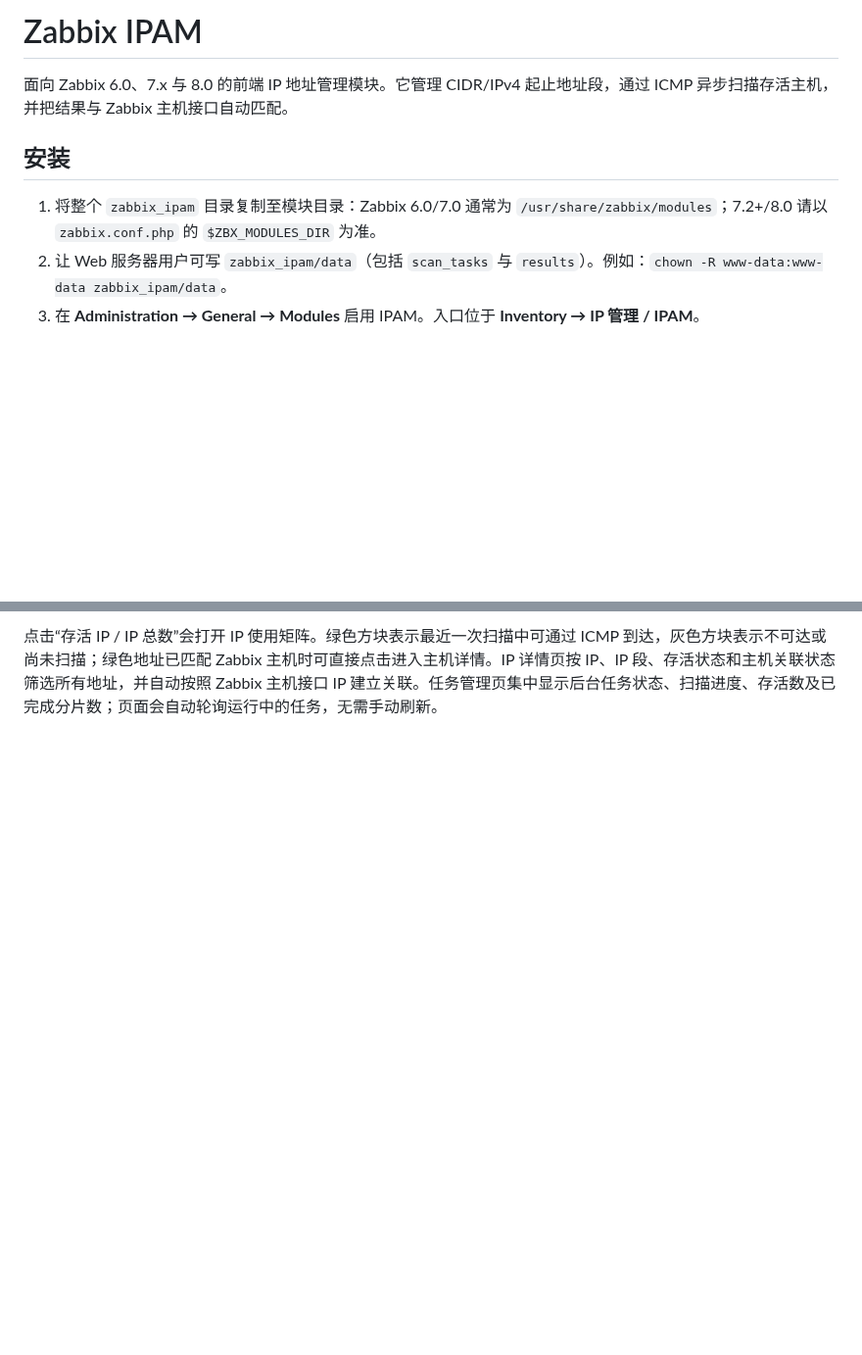
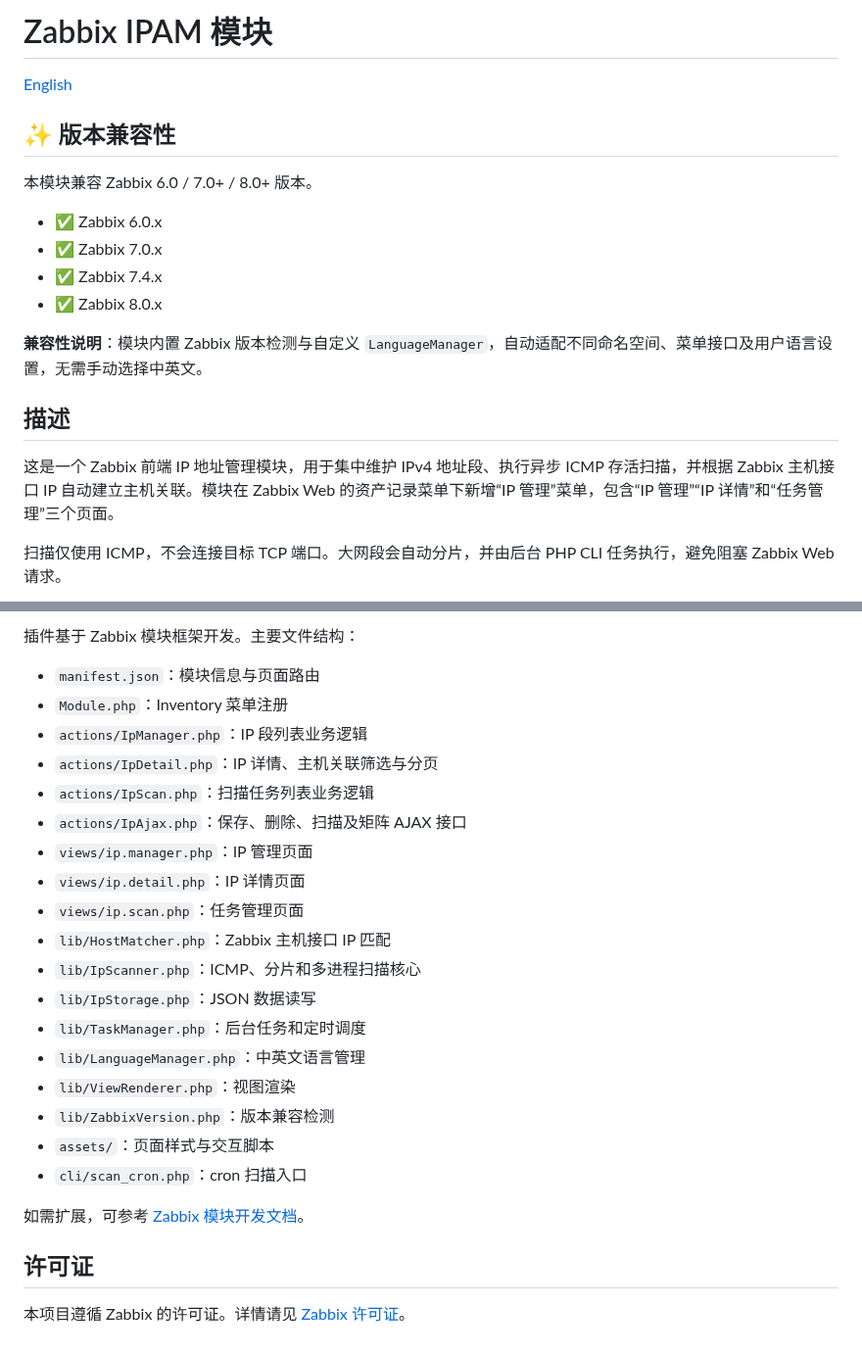
Before and after one commit to X-Mars/zabbix_modules, a Markdown page: zabbix_ipam/README.md, 2 parts joined by grey strips. Shown at 98% size. Drawn GitHub-style; blank space fills up the shorter version.

```diff
--- a/zabbix_ipam/README.md
+++ b/zabbix_ipam/README.md
@@ -1,9 +1,21 @@
-# Zabbix IPAM
+# Zabbix IPAM 模块
 
-面向 Zabbix 6.0、7.x 与 8.0 的前端 IP 地址管理模块。它管理 CIDR/IPv4 起止地址段，通过 ICMP 异步扫描存活主机，并把结果与 Zabbix 主机接口自动匹配。
+[English](README_en.md)
 
-## 安装
+## ✨ 版本兼容性
 
-1. 将整个 `zabbix_ipam` 目录复制至模块目录：Zabbix 6.0/7.0 通常为 `/usr/share/zabbix/modules`；7.2+/8.0 请以 `zabbix.conf.php` 的 `$ZBX_MODULES_DIR` 为准。
-2. 让 Web 服务器用户可写 `zabbix_ipam/data`（包括 `scan_tasks` 与 `results`）。例如：`chown -R www-data:www-data zabbix_ipam/data`。
-3. 在 **Administration → General → Modules** 启用 IPAM。入口位于 **Inventory → IP 管理 / IPAM**。
+本模块兼容 Zabbix 6.0 / 7.0+ / 8.0+ 版本。
+
+- ✅ Zabbix 6.0.x
+- ✅ Zabbix 7.0.x
+- ✅ Zabbix 7.4.x
+- ✅ Zabbix 8.0.x
+
+**兼容性说明**：模块内置 Zabbix 版本检测与自定义 `LanguageManager`，自动适配不同命名空间、菜单接口及用户语言设置，无需手动选择中英文。
+
+## 描述
+
+这是一个 Zabbix 前端 IP 地址管理模块，用于集中维护 IPv4 地址段、执行异步 ICMP 存活扫描，并根据 Zabbix 主机接口 IP 自动建立主机关联。模块在 Zabbix Web 的资产记录菜单下新增“IP 管理”菜单，包含“IP 管理”“IP 详情”和“任务管理”三个页面。
+
+扫描仅使用 ICMP，不会连接目标 TCP 端口。大网段会自动分片，并由后台 PHP CLI 任务执行，避免阻塞 Zabbix Web 请求。
+
@@ -32,2 +127,27 @@ JSON 存储封装在 `lib/IpStorage.php`，可在后续替换为数据库实现
 
-点击“存活 IP / IP 总数”会打开 IP 使用矩阵。绿色方块表示最近一次扫描中可通过 ICMP 到达，灰色方块表示不可达或尚未扫描；绿色地址已匹配 Zabbix 主机时可直接点击进入主机详情。IP 详情页按 IP、IP 段、存活状态和主机关联状态筛选所有地址，并自动按照 Zabbix 主机接口 IP 建立关联。任务管理页集中显示后台任务状态、扫描进度、存活数及已完成分片数；页面会自动轮询运行中的任务，无需手动刷新。
+插件基于 Zabbix 模块框架开发。主要文件结构：
+
+- `manifest.json`：模块信息与页面路由
+- `Module.php`：Inventory 菜单注册
+- `actions/IpManager.php`：IP 段列表业务逻辑
+- `actions/IpDetail.php`：IP 详情、主机关联筛选与分页
+- `actions/IpScan.php`：扫描任务列表业务逻辑
+- `actions/IpAjax.php`：保存、删除、扫描及矩阵 AJAX 接口
+- `views/ip.manager.php`：IP 管理页面
+- `views/ip.detail.php`：IP 详情页面
+- `views/ip.scan.php`：任务管理页面
+- `lib/HostMatcher.php`：Zabbix 主机接口 IP 匹配
+- `lib/IpScanner.php`：ICMP、分片和多进程扫描核心
+- `lib/IpStorage.php`：JSON 数据读写
+- `lib/TaskManager.php`：后台任务和定时调度
+- `lib/LanguageManager.php`：中英文语言管理
+- `lib/ViewRenderer.php`：视图渲染
+- `lib/ZabbixVersion.php`：版本兼容检测
+- `assets/`：页面样式与交互脚本
+- `cli/scan_cron.php`：cron 扫描入口
+
+如需扩展，可参考 [Zabbix 模块开发文档](https://www.zabbix.com/documentation/7.0/en/devel/modules)。
+
+## 许可证
+
+本项目遵循 Zabbix 的许可证。详情请见 [Zabbix 许可证](https://www.zabbix.com/license)。
```
Also changed, not shown: other parts of zabbix_ipam/README.md (+92 -9 lines), zabbix_ipam/images/1.png (added), zabbix_ipam/images/2.png (added), zabbix_ipam/images/3.png (added), 16 other files.
